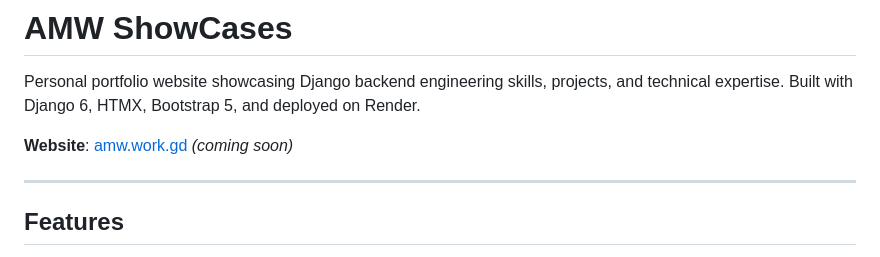
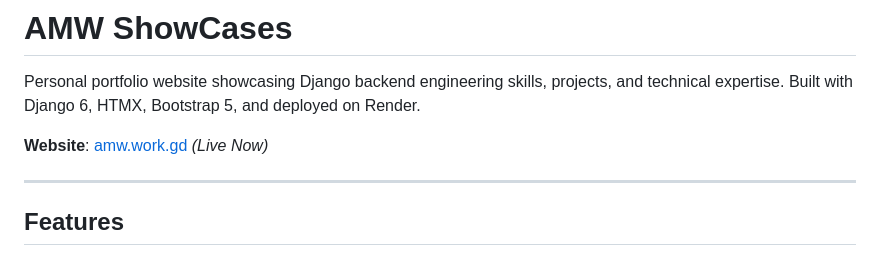
Before and after one commit to AMW-Web-Dev/AMW-ShowCases, a Markdown page: README.md, the part around the change. GitHub-like rendering.

Commit message:
Update README: website is live

```diff
--- a/README.md
+++ b/README.md
@@ -2,7 +2,7 @@
 
 Personal portfolio website showcasing Django backend engineering skills, projects, and technical expertise. Built with Django 6, HTMX, Bootstrap 5, and deployed on Render.
 
-**Website**: [amw.work.gd](https://amw.work.gd) *(coming soon)*
+**Website**: [amw.work.gd](https://amw.work.gd) *(Live Now)*
 
 ---
 
```
